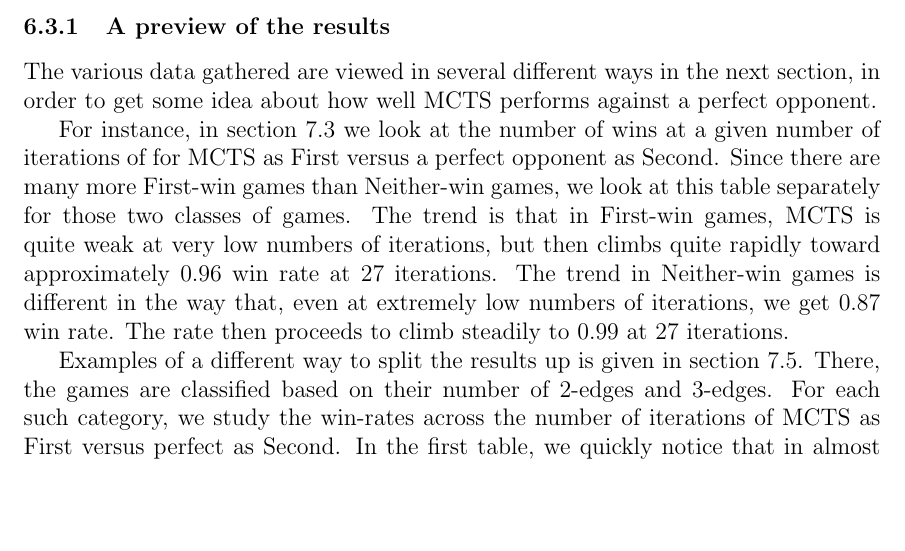
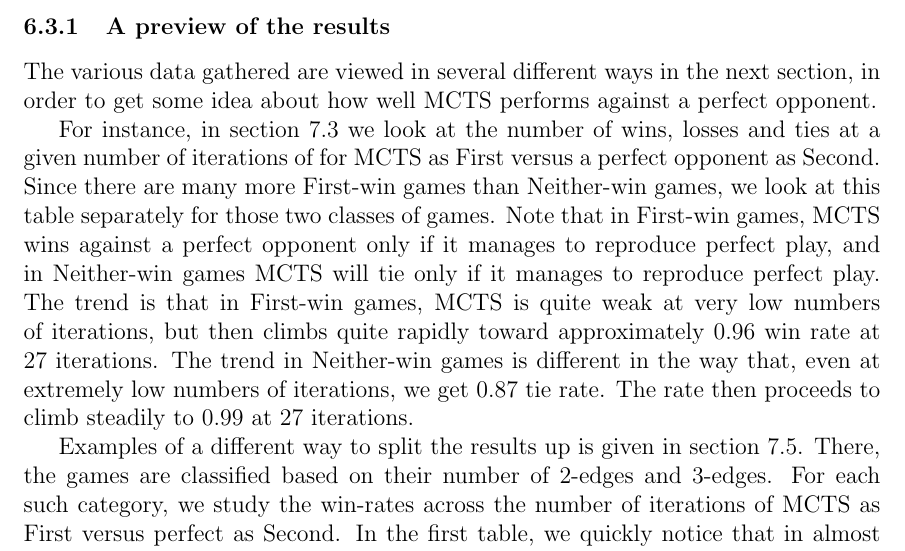
Before and after one commit to leino/thesis_msc_engphys, a LaTeX thesis (report/thesis.tex, which reads report/experiments.tex): part of page 25 of 44, cut so that both start at the same text, the shorter picture padded with empty space. Compiled offline with pdfLaTeX.

Commit message:
explained the difference between winning an playing perfectly

```diff
--- a/report/experiments.tex
+++ b/report/experiments.tex
@@ -97,7 +97,7 @@ This all ends up in a database, which is discussed in more detail in chapter \re
 
 The various data gathered are viewed in several different ways in the next section, in order to get some idea about how well MCTS performs against a perfect opponent.
 
-For instance, in section \ref{sec:results_at_large} we look at the number of wins at a given number of iterations of for MCTS as First versus a perfect opponent as Second. Since there are many more First-win games than Neither-win games, we look at this table separately for those two classes of games. The trend is that in First-win games, MCTS is quite weak at very low numbers of iterations, but then climbs quite rapidly toward approximately 0.96 win rate at 27 iterations. The trend in Neither-win games is different in the way that, even at extremely low numbers of iterations, we get 0.87 win rate. The rate then proceeds to climb steadily to 0.99 at 27 iterations.
+For instance, in section \ref{sec:results_at_large} we look at the number of wins, losses and ties at a given number of iterations of for MCTS as First versus a perfect opponent as Second. Since there are many more First-win games than Neither-win games, we look at this table separately for those two classes of games. Note that in First-win games, MCTS wins against a perfect opponent only if it manages to reproduce perfect play, and in Neither-win games MCTS will tie only if it manages to reproduce perfect play. The trend is that in First-win games, MCTS is quite weak at very low numbers of iterations, but then climbs quite rapidly toward approximately 0.96 win rate at 27 iterations. The trend in Neither-win games is different in the way that, even at extremely low numbers of iterations, we get 0.87 tie rate. The rate then proceeds to climb steadily to 0.99 at 27 iterations.
 
 Examples of a different way to split the results up is given in section \ref{sec:more_detailed_results}.
 There, the games are classified based on their number of 2-edges and 3-edges. For each such category, we study the win-rates across the number of iterations of MCTS as First versus perfect as Second.
```
